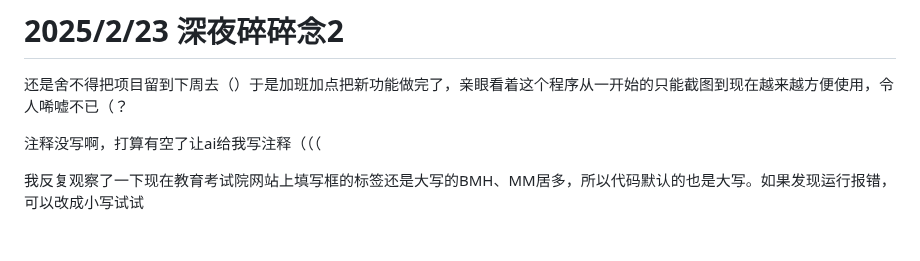
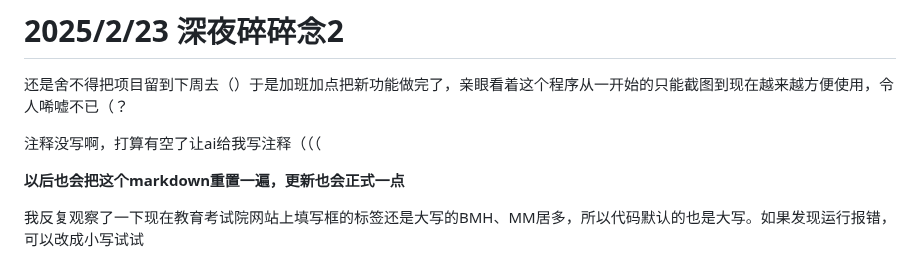
Before and after one commit to RJcxy/literate-parakeet, a Markdown page: README.md, the part around the change. Drawn GitHub-style; blank space fills up the shorter version.

```diff
--- a/README.md
+++ b/README.md
@@ -8,6 +8,8 @@
 还是舍不得把项目留到下周去（）于是加班加点把新功能做完了，亲眼看着这个程序从一开始的只能截图到现在越来越方便使用，令人唏嘘不已（？
 
 注释没写啊，打算有空了让ai给我写注释（（（
+
+__以后也会把这个markdown重置一遍，更新也会正式一点__
 
 我反复观察了一下现在教育考试院网站上填写框的标签还是大写的BMH、MM居多，所以代码默认的也是大写。如果发现运行报错，可以改成小写试试
 
```
